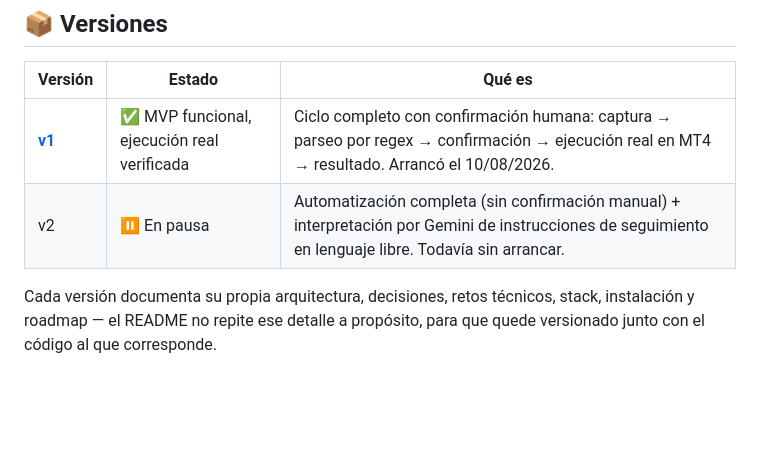
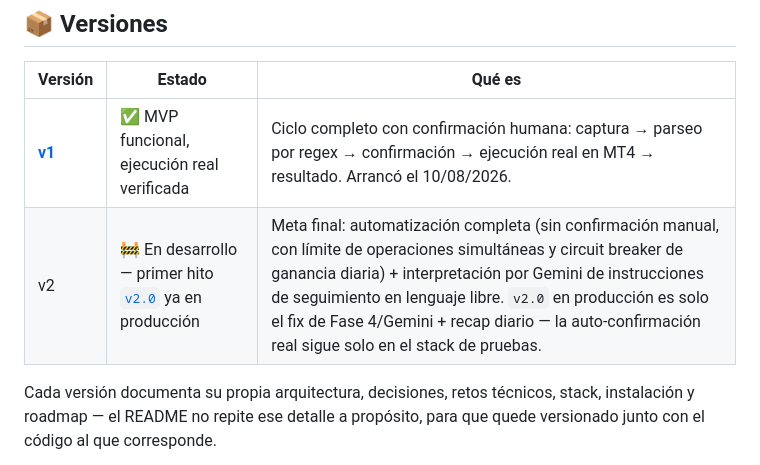
Before and after one commit to alejandro-xoxo/Kronos_Bot, a Markdown page: README.md, the part around the change. GitHub-like rendering; blank space fills up the shorter version.

Commit message:
docs: linkear v2.0 en la tabla de versiones del README

```diff
--- a/README.md
+++ b/README.md
@@ -49,7 +49,7 @@ Arquitectura, retos técnicos, instalación y configuración están documentados
 | Versión | Estado | Qué es |
 |---|---|---|
 | **[v1](docs/versions/v1.md)** | ✅ MVP funcional, ejecución real verificada | Ciclo completo con confirmación humana: captura → parseo por regex → confirmación → ejecución real en MT4 → resultado. Arrancó el 10/08/2026. |
-| v2 | ⏸️ En pausa | Automatización completa (sin confirmación manual) + interpretación por Gemini de instrucciones de seguimiento en lenguaje libre. Todavía sin arrancar. |
+| v2 | 🚧 En desarrollo — primer hito [`v2.0`](https://github.com/alejandro-xoxo/Kronos_Bot/releases/tag/v2.0) ya en producción | Meta final: automatización completa (sin confirmación manual, con límite de operaciones simultáneas y circuit breaker de ganancia diaria) + interpretación por Gemini de instrucciones de seguimiento en lenguaje libre. `v2.0` en producción es solo el fix de Fase 4/Gemini + recap diario — la auto-confirmación real sigue solo en el stack de pruebas. |
 
 Cada versión documenta su propia arquitectura, decisiones, retos técnicos, stack, instalación y roadmap — el README no repite ese detalle a propósito, para que quede versionado junto con el código al que corresponde.
 
```
